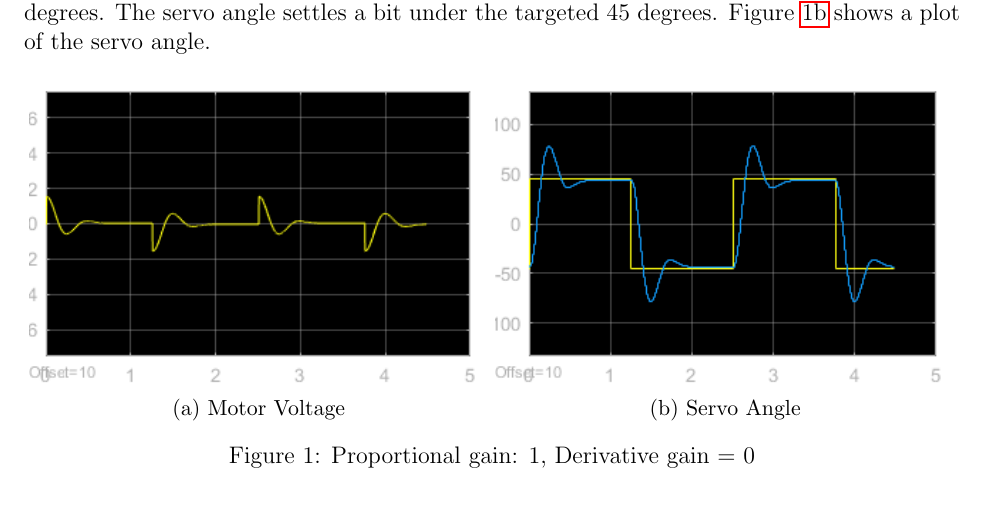
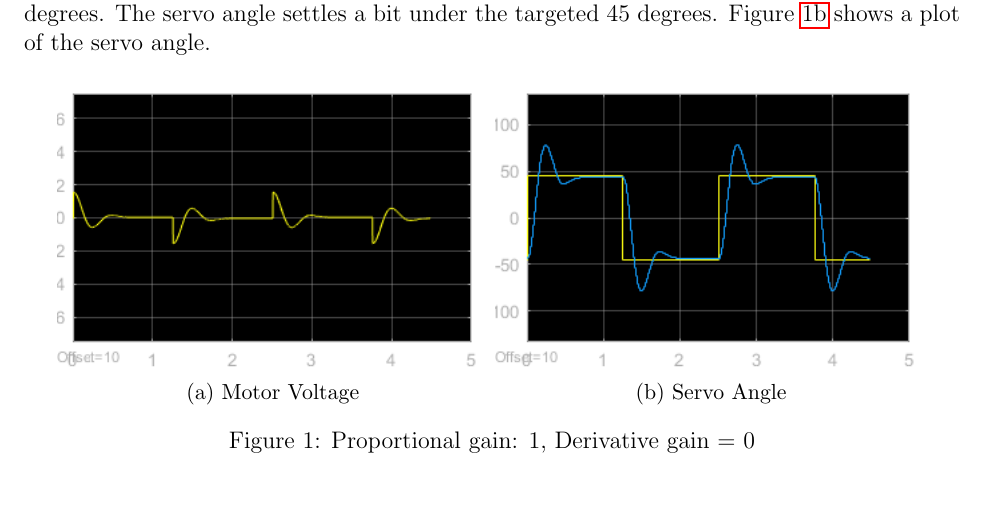
Before and after one commit to raeedh/ELECENG3CL4, a LaTeX document (Lab 1/Report/3CL4_Lab1_Report.tex): part of page 2 of 5 before the commit and part of page 2 of 4 after it, cut so that both start at the same text. The pictures show the PDF file Lab 1/Report/3CL4_Lab1_Report.pdf that the author committed with the source.

Commit message:
some figure size changes

```diff
--- a/Lab 1/Report/3CL4_Lab1_Report.tex
+++ b/Lab 1/Report/3CL4_Lab1_Report.tex
@@ -36,11 +36,11 @@ The software used for our simulation environment consisted of Microsoft Windows
 The initial exercise had the proportional gain set to 1 and the derivative gain set to 0. The motor voltage quickly increased to just under 2 V and quickly shot back down, but required some time to settle back to 0 V. Figure~\ref{fig:vii_volt} shows a plot of the motor voltage. The servo angle shoots past the 45 degrees to almost 80 degrees, before beginning to settle towards 45 degrees. The servo angle settles a bit under the targeted 45 degrees. Figure~\ref{fig:vii_angle} shows a plot of the servo angle.
 \begin{figure}[h!]
     \centering
-    \begin{subfigure}[b]{0.49\textwidth}
+    \begin{subfigure}[b]{0.46\textwidth}
         \includegraphics[width=\textwidth]{vii_voltage}
         \caption{\label{fig:vii_volt}Motor Voltage}
     \end{subfigure}
-    \begin{subfigure}[b]{0.49\textwidth}
+    \begin{subfigure}[b]{0.46\textwidth}
         \includegraphics[width=\textwidth]{vii_angle}
         \caption{\label{fig:vii_angle}Servo Angle}
     \end{subfigure}
@@ -51,11 +51,11 @@ The initial exercise had the proportional gain set to 1 and the derivative gain
 In the following familiarization exercise, the proportional gain is set to 2. We observe even greater overshoot, with more oscillations before the motor voltage and servo angle settle. The motor voltage spikes to approximately 3 V now, as a result of it being driven harder by the bigger proportional gain, but requires longer to settle down to 0 V. Figure~\ref{fig:ix_volt} shows a plot of the motor voltage. Similarly, the servo angle jumps to almost 100 degrees this time, before requiring a longer amount of time to settle to 45 degrees. However, the servo angle does eventually settle down to 45 degrees. Figure~\ref{fig:ix_angle} shows a plot of the servo angle.
 \begin{figure}[h!]
     \centering
-    \begin{subfigure}[b]{0.49\textwidth}
+    \begin{subfigure}[b]{0.46\textwidth}
         \includegraphics[width=\textwidth]{ix_voltage}
         \caption{\label{fig:ix_volt}Motor Voltage}
     \end{subfigure}
-    \begin{subfigure}[b]{0.49\textwidth}
+    \begin{subfigure}[b]{0.46\textwidth}
         \includegraphics[width=\textwidth]{ix_angle}
         \caption{\label{fig:ix_angle}Servo Angle}
     \end{subfigure}
@@ -66,11 +66,11 @@ In the following familiarization exercise, the proportional gain is set to 2. We
 Increasing the proportional gain further to 4 causes even greater overshoot, and even more oscillations as the settling time increases significantly. The motor voltage spikes all the way up to 6 V and oscillates for the entire period. The motor is driven in the other direction before it even has a chance to settle. Figure~\ref{fig:x_volt} shows a plot of the motor voltage. Similarly, the servo angle overshoots the targeted angle even farther, and does not even have enough time to settle at 45 degrees before it is driven the other way. Figure~\ref{fig:x_angle} shows a plot of the servo angle.
 \begin{figure}[h!]
     \centering
-    \begin{subfigure}[b]{0.49\textwidth}
+    \begin{subfigure}[b]{0.46\textwidth}
         \includegraphics[width=\textwidth]{x_voltage}
         \caption{\label{fig:x_volt}Motor Voltage}
     \end{subfigure}
-    \begin{subfigure}[b]{0.49\textwidth}
+    \begin{subfigure}[b]{0.46\textwidth}
         \includegraphics[width=\textwidth]{x_angle}
         \caption{\label{fig:x_angle}Servo Angle}
     \end{subfigure}
@@ -81,11 +81,11 @@ Increasing the proportional gain further to 4 causes even greater overshoot, and
 In the next familiarization exercise, we add a derivative gain by increasing it from 0 to 0.15 while keeping the proportional gain at 4. The motion of the disk is much smoother with little overshoot and a very short period of oscillations. The motor voltage still peaks at around 6 V but the subsequent peak was much smaller at 2 V, with oscillations stopping very quickly and the motor remaining settled for the majority of the period. Figure~\ref{fig:xi_volt} shows a plot of the motor voltage. The servo angle only shoots a bit over the desired angle, but settles down near the desired angle very quickly. The angle remains slightly under 45 degrees for most of the period. Figure~\ref{fig:xi_angle} shows a plot of the servo angle.
 \begin{figure}[h!]
     \centering
-    \begin{subfigure}[b]{0.49\textwidth}
+    \begin{subfigure}[b]{0.46\textwidth}
         \includegraphics[width=\textwidth]{xi_voltage}
         \caption{\label{fig:xi_volt}Motor Voltage}
     \end{subfigure}
-    \begin{subfigure}[b]{0.49\textwidth}
+    \begin{subfigure}[b]{0.46\textwidth}
         \includegraphics[width=\textwidth]{xi_angle}
         \caption{\label{fig:xi_angle}Servo Angle}
     \end{subfigure}
@@ -96,15 +96,15 @@ In the next familiarization exercise, we add a derivative gain by increasing it
 Increasing the derivative gain further to 0.15 causes the motion to be even smoother. The durations of the peaks in the motor voltage are even tighter than before. Figure~\ref{fig:xii_volt} shows a plot of the motor voltage. The servo angle arrives at 45 degrees much quicker than previously. Figure~\ref{fig:xii_angle} shows a plot of the servo angle. We can observe that increasing the derivative gain decreases the overshoot and requires less correction.
 \begin{figure}[h!]
     \centering
-    \begin{subfigure}[b]{0.49\textwidth}
+    \begin{subfigure}[b]{0.46\textwidth}
         \includegraphics[width=\textwidth]{xii_voltage}
         \caption{\label{fig:xii_volt}Motor Voltage}
     \end{subfigure}
-    \begin{subfigure}[b]{0.49\textwidth}
+    \begin{subfigure}[b]{0.46\textwidth}
         \includegraphics[width=\textwidth]{xii_angle}
         \caption{\label{fig:xii_angle}Servo Angle}
     \end{subfigure}
     \caption{\label{fig:xii} Proportional gain: 4, Derivative gain = 0.15}
-    \vspace{128in} % added to push figure to top of page
+    %\vspace{128in} % added to push figure to top of page
 \end{figure}
 \end{document}
```
Also changed, not shown: Lab 1/Report/3CL4_Lab1_Report.pdf.
